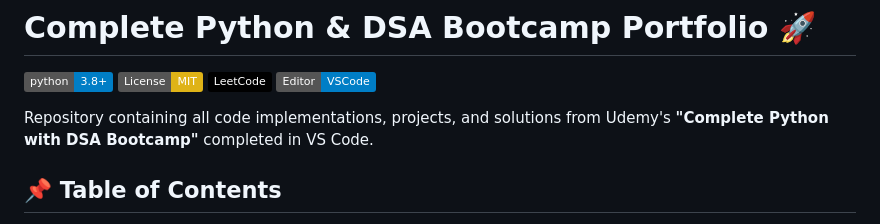
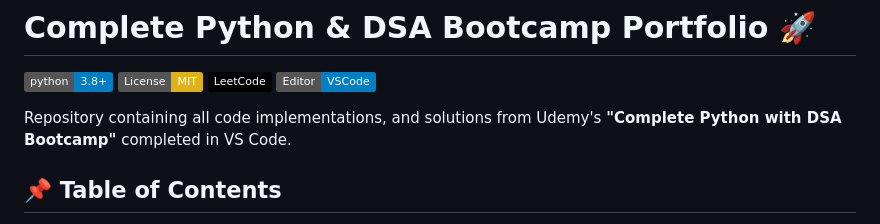
Before and after one commit to mansi306/Complete-Python-DSA-Bootcamp, a Markdown page: README.md, the part around the change. Drawn GitHub-style; badges without logos.

```diff
--- a/README.md
+++ b/README.md
@@ -5,7 +5,7 @@
 [![LeetCode](https://img.shields.io/badge/LeetCode-000000?style=flat&logo=LeetCode&logoColor=#d16c06)](https://leetcode.com/)
 [![VS Code](https://img.shields.io/badge/Editor-VSCode-blue?logo=visual-studio-code)](https://code.visualstudio.com/)
 
-Repository containing all code implementations, projects, and solutions from Udemy's **"Complete Python with DSA Bootcamp"** completed in VS Code.
+Repository containing all code implementations, and solutions from Udemy's **"Complete Python with DSA Bootcamp"** completed in VS Code.
 
 ## 📌 Table of Contents
 - [Course Overview](#-course-overview)
```
